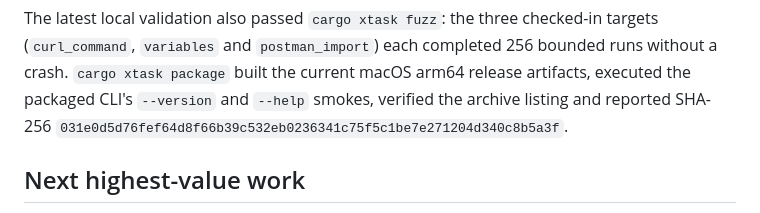
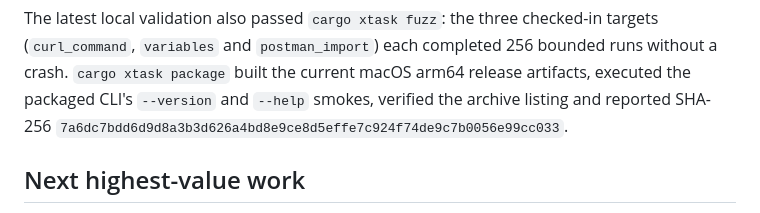
Before and after one commit to OthmaneBlial/Postly, a Markdown page: docs/progress.md, the part around the change. Rendered like a GitHub page.

Commit message:
docs(progress): update script-safe package checksum

```diff
--- a/docs/progress.md
+++ b/docs/progress.md
@@ -249,7 +249,7 @@ targets (`curl_command`, `variables` and `postman_import`) each completed 256
 bounded runs without a crash. `cargo xtask package` built the current macOS
 arm64 release artifacts, executed the packaged CLI's `--version` and `--help`
 smokes, verified the archive listing and reported SHA-256
-`031e0d5d76fef64d8f66b39c532eb0236341c75f5c1be7e271204d340c8b5a3f`.
+`7a6dc7bdd6d9d8a3b3d626a4bd8e9ce8d5effe7c924f74de9c7b0056e99cc033`.
 
 ## Next highest-value work
 
```
